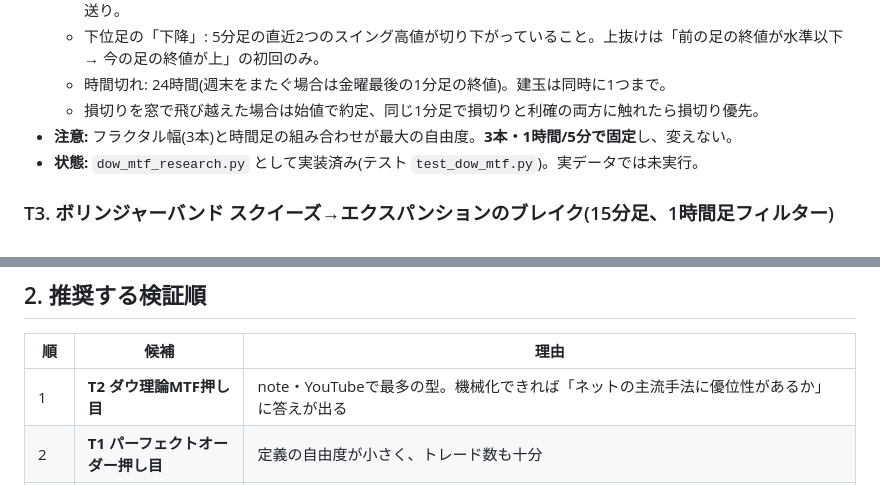
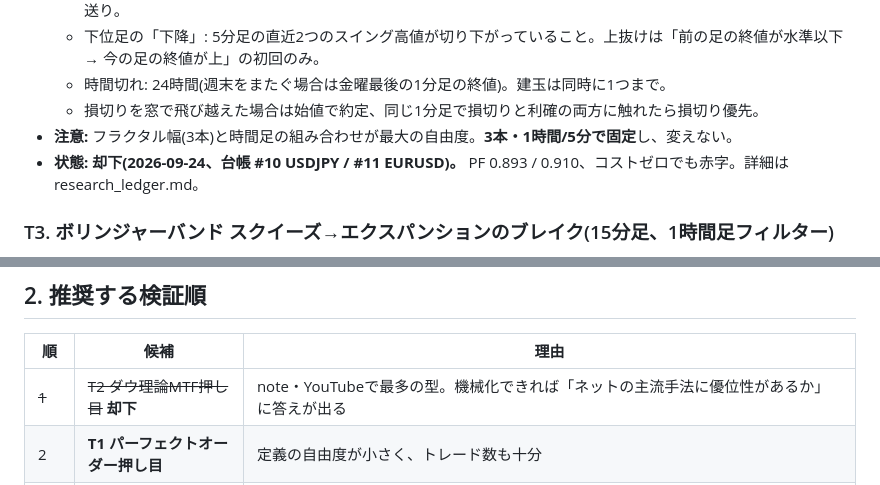
Before and after one commit to kynm062610-eng/Claude, a Markdown page: research/technical_candidates.md, 2 parts joined by grey strips. Rendered like a GitHub page.

```diff
--- a/research/technical_candidates.md
+++ b/research/technical_candidates.md
@@ -58,7 +58,7 @@ YouTube・note・個人ブログで人気のテクニカル手法を集め、**
   - 時間切れ: 24時間(週末をまたぐ場合は金曜最後の1分足の終値)。建玉は同時に1つまで。
   - 損切りを窓で飛び越えた場合は始値で約定、同じ1分足で損切りと利確の両方に触れたら損切り優先。
 - **注意:** フラクタル幅(3本)と時間足の組み合わせが最大の自由度。**3本・1時間/5分で固定**し、変えない。
-- **状態:** `dow_mtf_research.py` として実装済み(テスト `test_dow_mtf.py`)。実データでは未実行。
+- **状態:** **却下(2026-09-24、台帳 #10 USDJPY / #11 EURUSD)。** PF 0.893 / 0.910、コストゼロでも赤字。詳細は research_ledger.md。
 
 ### T3. ボリンジャーバンド スクイーズ→エクスパンションのブレイク(15分足、1時間足フィルター)
 - **出典の系統:** 「スクイーズからエクスパンションへの移行を狙う」のがBBの王道(OANDA ほか)。
@@ -127,7 +127,7 @@ YouTube・note・個人ブログで人気のテクニカル手法を集め、**
 
 | 順 | 候補 | 理由 |
 |---|---|---|
-| 1 | **T2 ダウ理論MTF押し目** | note・YouTubeで最多の型。機械化できれば「ネットの主流手法に優位性があるか」に答えが出る |
+| ~~1~~ | ~~T2 ダウ理論MTF押し目~~ **却下** | note・YouTubeで最多の型。機械化できれば「ネットの主流手法に優位性があるか」に答えが出る |
 | 2 | **T1 パーフェクトオーダー押し目** | 定義の自由度が小さく、トレード数も十分 |
 | 3 | **T9 一目均衡表 三役好転(1時間足)** | 公開された検証結果が「1時間足でプラス」「全く機能しない」に割れている。1時間足に固定した追試で白黒がつく。ただしトレード数が足りるかを先に確認 |
 | 4 | T3 BBスクイーズ→ブレイク(15分足) | 15分足ならコスト比率が下がる。T1/T2 が全滅なら順張りブレイク系として試す価値あり |
```
Also changed, not shown: research_ledger.md (+48 -1 lines).
